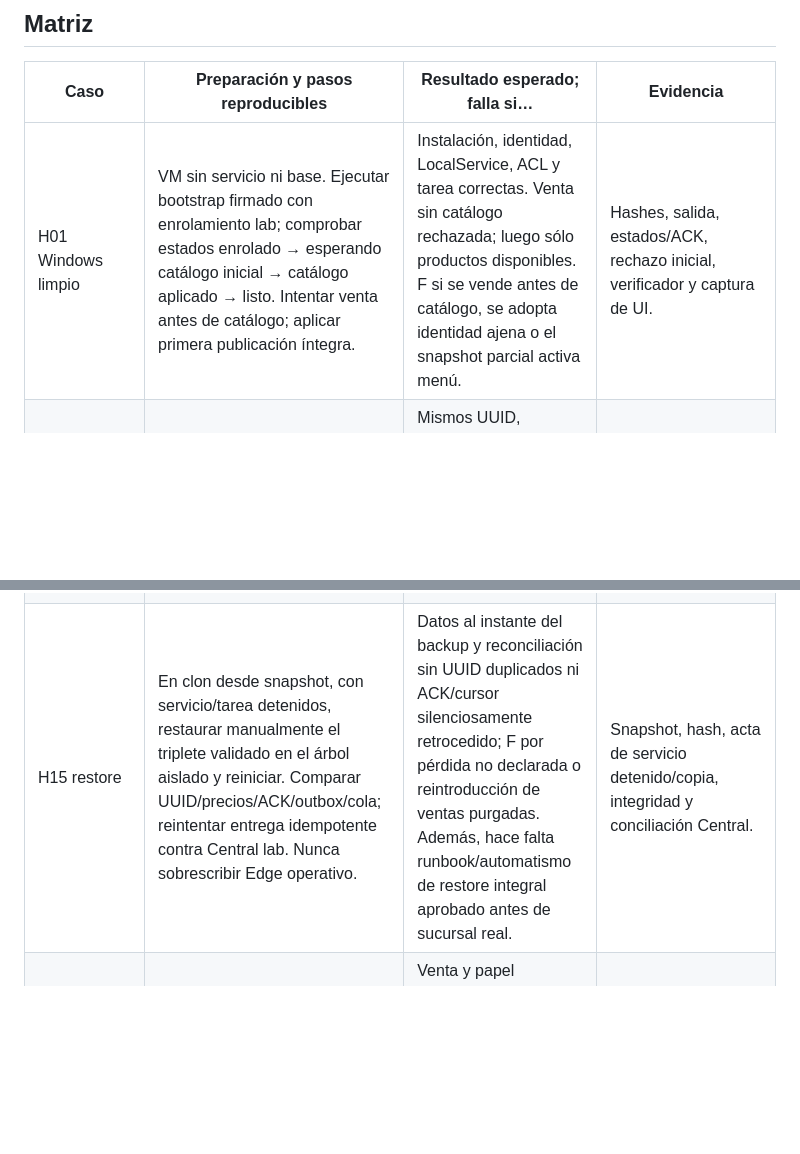
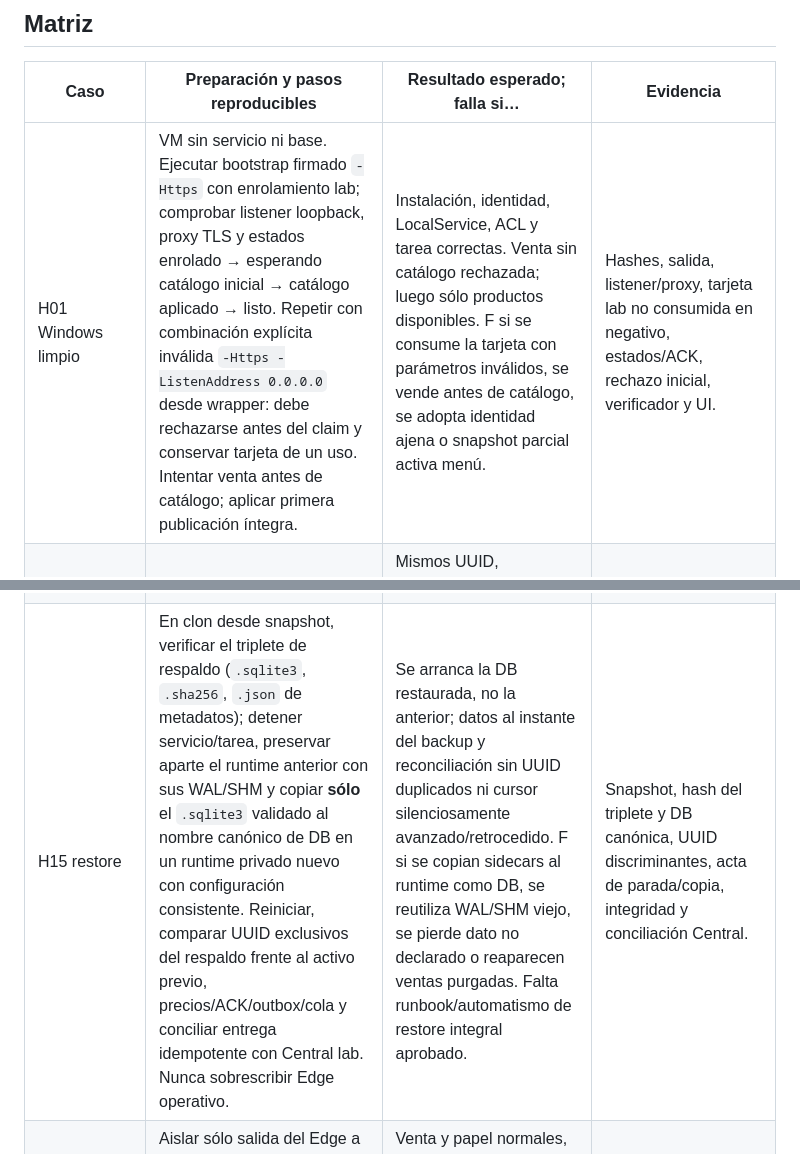
Before and after one commit to ivanbn05-create/tcysAplicacionLocales, a Markdown page: docs/CERTIFICACION_HARDWARE_PRODUCTION_1_0.md, 2 parts joined by grey strips. Rendered like a GitHub page; blank space fills up the shorter version.

Commit message:
Precisa prueba HTTPS de enrolamiento y restore SQLite en clon

```diff
--- a/docs/CERTIFICACION_HARDWARE_PRODUCTION_1_0.md
+++ b/docs/CERTIFICACION_HARDWARE_PRODUCTION_1_0.md
@@ -38,7 +38,7 @@ La tercera línea sondea sockets sin transmitir papel. Registrar su JSON redacta
 
 | Caso | Preparación y pasos reproducibles | Resultado esperado; falla si… | Evidencia |
 | --- | --- | --- | --- |
-| H01 Windows limpio | VM sin servicio ni base. Ejecutar bootstrap firmado con enrolamiento lab; comprobar estados enrolado → esperando catálogo inicial → catálogo aplicado → listo. Intentar venta antes de catálogo; aplicar primera publicación íntegra. | Instalación, identidad, LocalService, ACL y tarea correctas. Venta sin catálogo rechazada; luego sólo productos disponibles. F si se vende antes de catálogo, se adopta identidad ajena o el snapshot parcial activa menú. | Hashes, salida, estados/ACK, rechazo inicial, verificador y captura de UI. |
+| H01 Windows limpio | VM sin servicio ni base. Ejecutar bootstrap firmado `-Https` con enrolamiento lab; comprobar listener loopback, proxy TLS y estados enrolado → esperando catálogo inicial → catálogo aplicado → listo. Repetir con combinación explícita inválida `-Https -ListenAddress 0.0.0.0` desde wrapper: debe rechazarse antes del claim y conservar tarjeta de un uso. Intentar venta antes de catálogo; aplicar primera publicación íntegra. | Instalación, identidad, LocalService, ACL y tarea correctas. Venta sin catálogo rechazada; luego sólo productos disponibles. F si se consume la tarjeta con parámetros inválidos, se vende antes de catálogo, se adopta identidad ajena o snapshot parcial activa menú. | Hashes, salida, listener/proxy, tarjeta lab no consumida en negativo, estados/ACK, rechazo inicial, verificador y UI. |
 | H02 dev.10 → 1.x | En dev.10 crear ticket abierto/cerrado, cliente, trabajo pendiente y evento outbox ficticios. Snapshot y backup. PrepareOnly y update firmado con verificador externo. | Mismos UUID, datos/precios capturados, outbox y estado, .env idéntico, servicio/tareas/ACL sanos. F por pérdida, doble evento, precio recalculado o secreto cambiado. | UUID/conteos y hash .env antes/después, transcript, versión/migraciones y verificador. |
 | H03 rollback | En clon dev.10 forzar un fallo controlado posterior a conmutación que haga fallar salud de candidata de prueba firmada; registrar punto de inyección. Un rechazo de firma previo a conmutación no cubre este caso. | Wrapper restaura árbol dev.10, tareas y salud, conserva candidata fallida. F si queda árbol mezclado, base incompatible o servicio caído. | Línea temporal, rutas stage/anterior/fallida, versión, salud, SQLite y logs redactados. |
 | H04 crash/power loss | VM sacrificable con venta/cola/outbox de UUID conocidos. Matar proceso del servicio durante trabajo pendiente y, en otra repetición desde snapshot, apagar bruscamente VM mediante hipervisor antes/después del commit o ACK. | SQLite íntegra; cobro persistido una vez o transacción revertida íntegra; cola/outbox recuperables; trabajo TCP incierto requiere revisión humana antes de reintento. F por venta perdida, doble cobro/papel silencioso o cursor/ACK avanzado sin persistir. | Tiempo de inyección, UUID antes/después, integrity_check, foreign_key_check, eventos Windows, papel observado. |
@@ -52,7 +52,7 @@ La tercera línea sondea sockets sin transmitir papel. Registrar su JSON redacta
 | H12 impresión interrumpida | Con A/B encendidas y sondeo aprobado, imprimir comanda y cuenta de promoción ficticia; interrumpir un envío; inspeccionar papel antes de reencolar. | Abreviaturas, componentes, importes y folio correctos; trabajo incierto marcado para revisión, sin reimpresión automática ciega. | Papel completo, UUID de trabajo/ticket, nota de revisión. |
 | H13 /soporte/ | Crear cuenta con manage.py crear_cuenta_tecnica sin contraseña en argumentos. Probar desde LAN, con cuenta POS no técnica y desde cliente externo; revisar resumen, terminales, impresoras, cola y prueba física. | Sólo staff + grupo soporte_tecnico_edge y origen LAN/proxy autorizado. No shell/elevación. F por acceso externo o cuenta no técnica. | HTTP saneado, capturas permitido/denegado y estado del gate. |
 | H14 backup | Ejecutar verificar-servicio-lan.ps1 -RunBackup; repetir tras cambio ficticio. Revisar triplete SQLite, SHA-256, integrity/foreign_key, restauración de comprobación, ACL y tarea. | Triplete fresco completo/restaurable sin exposición de secretos. F por archivo parcial, hash/ACL incorrecta o tarea fallida. | BackupCreated redactado, hashes, tarea/ACL, conteos. |
-| H15 restore | En clon desde snapshot, con servicio/tarea detenidos, restaurar manualmente el triplete validado en el árbol aislado y reiniciar. Comparar UUID/precios/ACK/outbox/cola; reintentar entrega idempotente contra Central lab. Nunca sobrescribir Edge operativo. | Datos al instante del backup y reconciliación sin UUID duplicados ni ACK/cursor silenciosamente retrocedido; F por pérdida no declarada o reintroducción de ventas purgadas. Además, hace falta runbook/automatismo de restore integral aprobado antes de sucursal real. | Snapshot, hash, acta de servicio detenido/copia, integridad y conciliación Central. |
+| H15 restore | En clon desde snapshot, verificar el triplete de respaldo (`.sqlite3`, `.sha256`, `.json` de metadatos); detener servicio/tarea, preservar aparte el runtime anterior con sus WAL/SHM y copiar **sólo** el `.sqlite3` validado al nombre canónico de DB en un runtime privado nuevo con configuración consistente. Reiniciar, comparar UUID exclusivos del respaldo frente al activo previo, precios/ACK/outbox/cola y conciliar entrega idempotente con Central lab. Nunca sobrescribir Edge operativo. | Se arranca la DB restaurada, no la anterior; datos al instante del backup y reconciliación sin UUID duplicados ni cursor silenciosamente avanzado/retrocedido. F si se copian sidecars al runtime como DB, se reutiliza WAL/SHM viejo, se pierde dato no declarado o reaparecen ventas purgadas. Falta runbook/automatismo de restore integral aprobado. | Snapshot, hash del triplete y DB canónica, UUID discriminantes, acta de parada/copia, integridad y conciliación Central. |
 | H16 offline VPS | Aislar sólo salida del Edge a Central/Pedidos, conservar LAN. Crear/cobrar/imprimir venta, reiniciar Edge, volver a conectar y revisar outbox/ACK y publicación activa. | Venta y papel normales, última publicación válida persiste, precio cerrado intacto, reintento con misma identidad. F si VPS bloquea venta, impresión o altera ticket. | Traza de aislamiento, ticket/papel, outbox/ACK y versión antes/después. |
 | H17 apagón durante actualización | En VM sacrificable con snapshot y release lab firmada, cortar alimentación desde el hipervisor en cuatro corridas separadas: tras mover instalación→respaldo; tras promover staging y durante copia del estado; durante migraciones; y después de salud pero antes de confirmar. Reiniciar y ejecutar procedimiento documentado de recuperación. | El recuperador identifica fase durable y deja íntegro el árbol anterior o el nuevo, con servicio/tareas, `.env`, SQLite, UUID, outbox, cola y ACK coherentes. F si depende del `catch` de un proceso ya muerto, queda raíz ausente/parcial o se improvisa recuperación. **B hasta existir journal/recuperador y prueba real.** | Snapshot, instante de apagado, journal saneado, árboles/versión, hash de configuración, integridad SQLite y comparación de datos. |
 | H18 pérdida total de Edge | En VM lab nueva y vacía simular pérdida del disco anterior. Recuperar desde copia externa custodiada de respaldo SQLite y configuración relevante (identidad, `.env`, CA, rutas de impresión) mediante runbook; revalidar enrolamiento, ACK, outbox y disponibilidad offline sin datos reales. Medir RPO/RTO definidos. | La misma sucursal lab recupera identidad y última versión válida sin duplicar tickets/eventos ni aceptar secretos expuestos. F si sólo restaura SQLite en un árbol que conserva configuración anterior o si no existe copia externa verificable. **B hasta implementar copia externa de configuración y restore integral.** | Hashes de backup/copia externa, inventario de secretos sin contenido, RPO/RTO, integridad, identidades y conciliación Central. |
```
